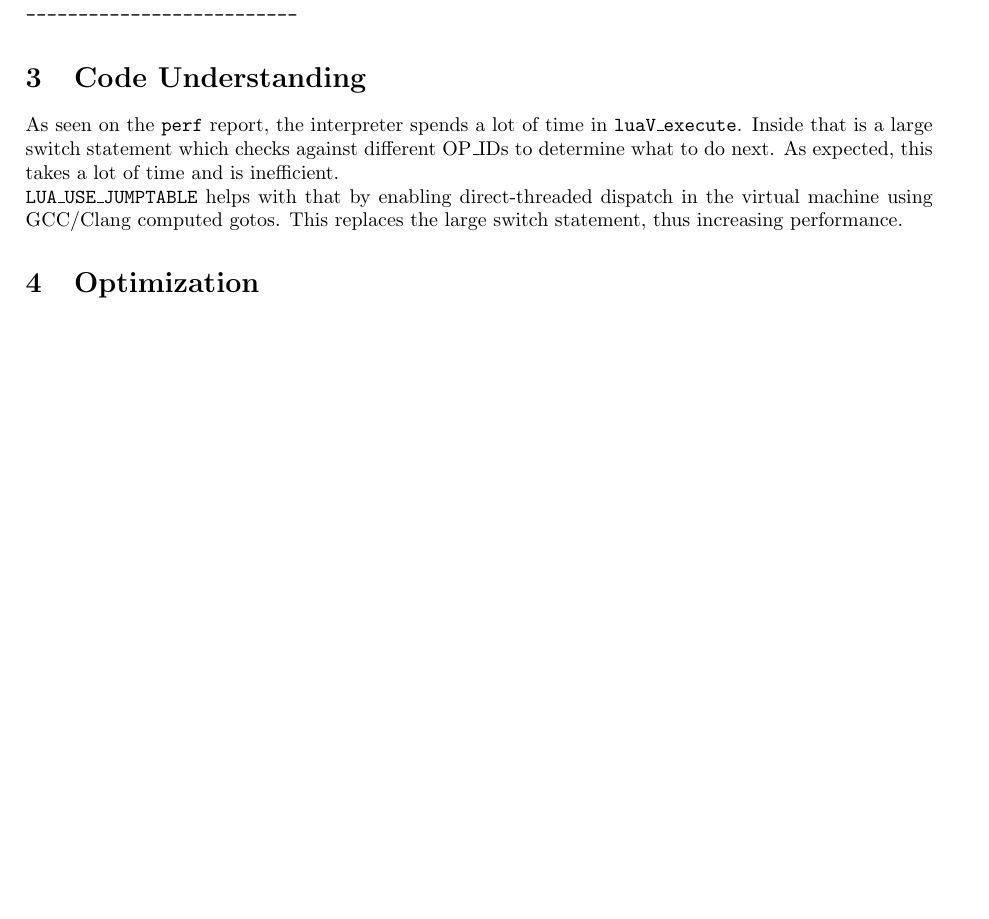
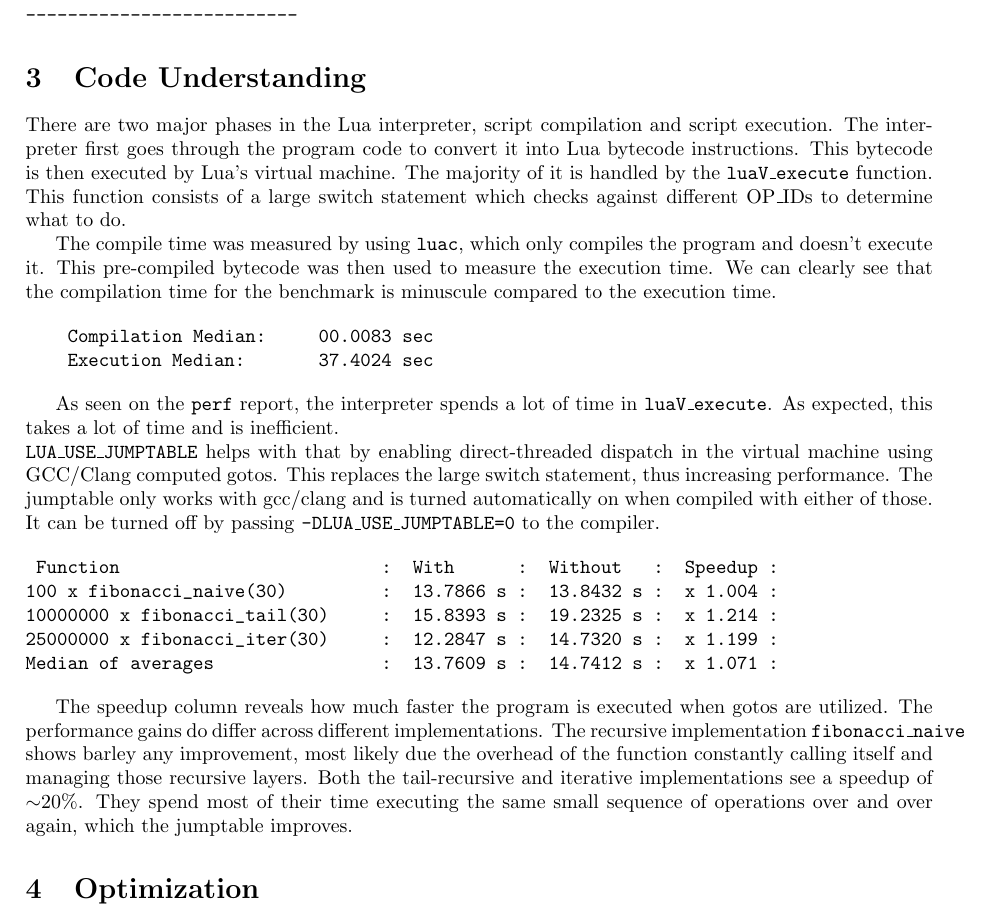
Before and after one commit to nikoadzic/perf-oriented-dev-group-excs, a LaTeX document (sheet_12/answers/answers.tex): part of page 2 of 2, cut so that both start at the same text, the shorter picture padded with empty space. Compiled offline with pdfLaTeX.

Commit message:
described lua execution/interpreter, added jumptable times and analysis

```diff
--- a/sheet_12/answers/answers.tex
+++ b/sheet_12/answers/answers.tex
@@ -74,9 +74,28 @@ SETTABUP       : 3
 \end{verbatim}
 
 \section{Code Understanding}
-As seen on the \texttt{perf} report, the interpreter spends a lot of time in \texttt{luaV\_execute}. Inside that is a large switch statement which checks against different OP\_IDs to determine what to do next. As expected, this takes a lot of time and is inefficient.
+There are two major phases in the Lua interpreter, script compilation and script execution. The interpreter first goes through the program code to convert it into Lua bytecode instructions. This bytecode is then executed by Lua's virtual machine. The majority of it is handled by the \texttt{luaV\_execute} function. This function consists of a large switch statement which checks against different OP\_IDs to determine what to do.
+
+The compile time was measured by using \texttt{luac}, which only compiles the program and doesn't execute it. This pre-compiled bytecode was then used to measure the execution time. We can clearly see that the compilation time for the benchmark is minuscule compared to the execution time.
+
+\begin{verbatim}
+    Compilation Median:     00.0083 sec
+    Execution Median:       37.4024 sec
+\end{verbatim}
+
+As seen on the \texttt{perf} report, the interpreter spends a lot of time in \texttt{luaV\_execute}. As expected, this takes a lot of time and is inefficient.
 \\
-\texttt{LUA\_USE\_JUMPTABLE} helps with that by enabling direct-threaded dispatch in the virtual machine using GCC/Clang computed gotos. This replaces the large switch statement, thus increasing performance.
+\texttt{LUA\_USE\_JUMPTABLE} helps with that by enabling direct-threaded dispatch in the virtual machine using GCC/Clang computed gotos. This replaces the large switch statement, thus increasing performance. The jumptable only works with gcc/clang and is turned automatically on when compiled with either of those. It can be turned off by passing \texttt{-DLUA\_USE\_JUMPTABLE=0} to the compiler.
+
+\begin{verbatim}
+ Function                         :  With      :  Without   :  Speedup :
+100 x fibonacci_naive(30)         :  13.7866 s :  13.8432 s :  x 1.004 :
+10000000 x fibonacci_tail(30)     :  15.8393 s :  19.2325 s :  x 1.214 :
+25000000 x fibonacci_iter(30)     :  12.2847 s :  14.7320 s :  x 1.199 :
+Median of averages                :  13.7609 s :  14.7412 s :  x 1.071 :
+\end{verbatim}
+
+The speedup column reveals how much faster the program is executed when gotos are utilized. The performance gains do differ across different implementations. The recursive implementation \texttt{fibonacci\_naive} shows barley any improvement, most likely due the overhead of the function constantly calling itself and managing those recursive layers. Both the tail-recursive and iterative implementations see a speedup of $\sim$20\%. They spend most of their time executing the same small sequence of operations over and over again, which the jumptable improves.
 
 \section{Optimization}
 Applying heuristics to OP\_ADD resulted in ~1.4\% performance increase
```
Also changed, not shown: sheet_12/answers/answers.pdf.
